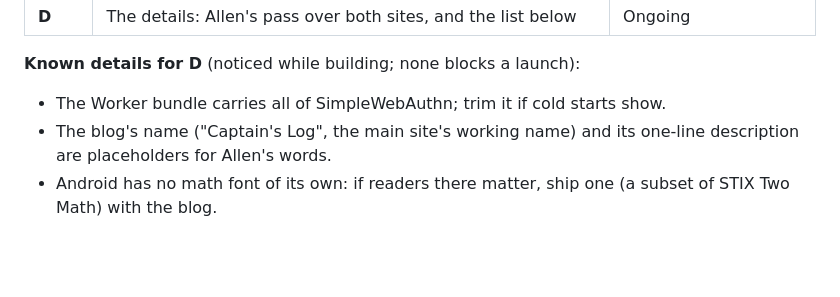
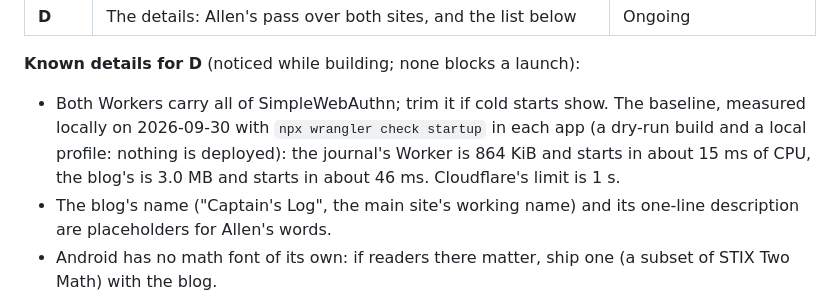
Before and after one commit to MeagerPotato/Personal-Website, a Markdown page: sites/docs/PLAN.md, the part around the change. Rendered like a GitHub page; blank space fills up the shorter version.

Commit message:
Plan: record the Workers' startup before any trimming
The known details said to trim SimpleWebAuthn from the Worker bundle if
cold starts show, with nothing to compare a cold start against.
`wrangler check startup` builds with a dry run and profiles startup
locally, so the baseline can be taken before either site is live: the
journal's Worker is 864 KiB and starts in about 15 ms of CPU, the blog's
is 3.0 MB and starts in about 46 ms, against a limit of 1 s. Nothing to
trim yet. The item now names both Workers (the blog signs in with
passkeys too), the numbers, and the command.

Co-Authored-By: Claude Opus 5.5 <noreply@anthropic.com>

```diff
--- a/sites/docs/PLAN.md
+++ b/sites/docs/PLAN.md
@@ -134,7 +134,10 @@ cron drains and retries.
 
 **Known details for D** (noticed while building; none blocks a launch):
 
-- The Worker bundle carries all of SimpleWebAuthn; trim it if cold starts show.
+- Both Workers carry all of SimpleWebAuthn; trim it if cold starts show. The baseline, measured
+  locally on 2026-09-30 with `npx wrangler check startup` in each app (a dry-run build and a
+  local profile: nothing is deployed): the journal's Worker is 864 KiB and starts in about 15 ms
+  of CPU, the blog's is 3.0 MB and starts in about 46 ms. Cloudflare's limit is 1 s.
 - The blog's name ("Captain's Log", the main site's working name) and its one-line description
   are placeholders for Allen's words.
 - Android has no math font of its own: if readers there matter, ship one (a subset of STIX Two
```
